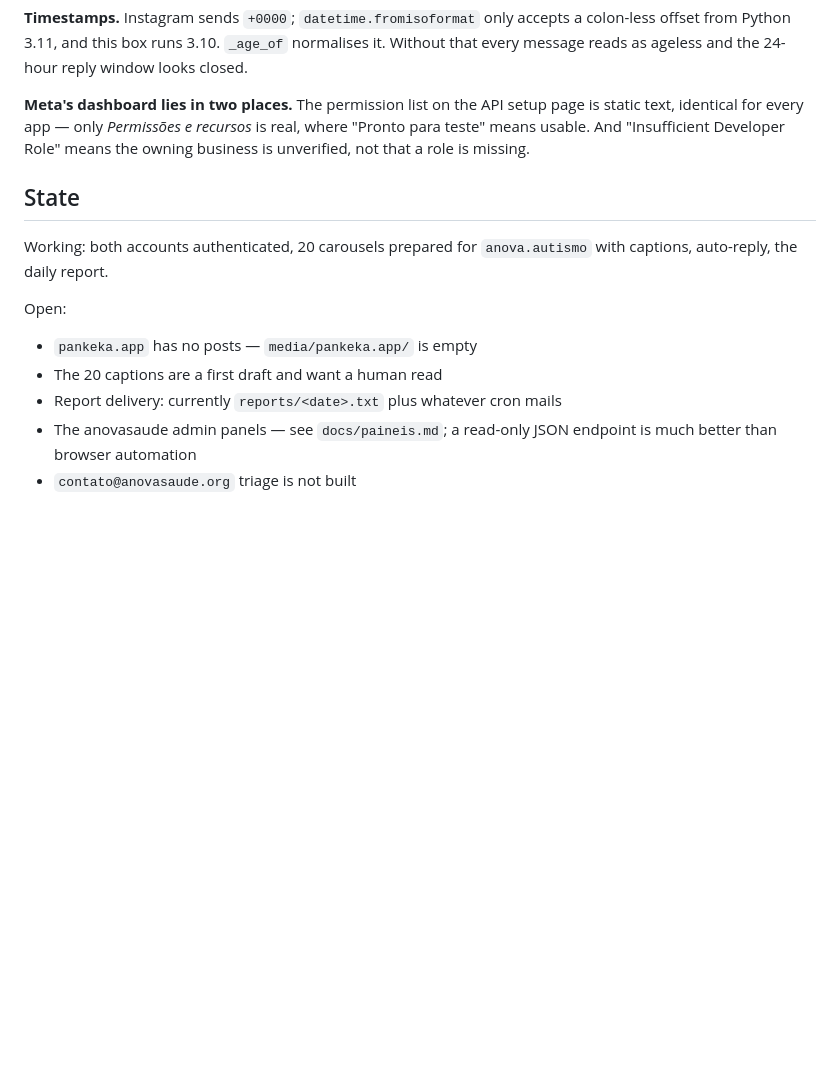
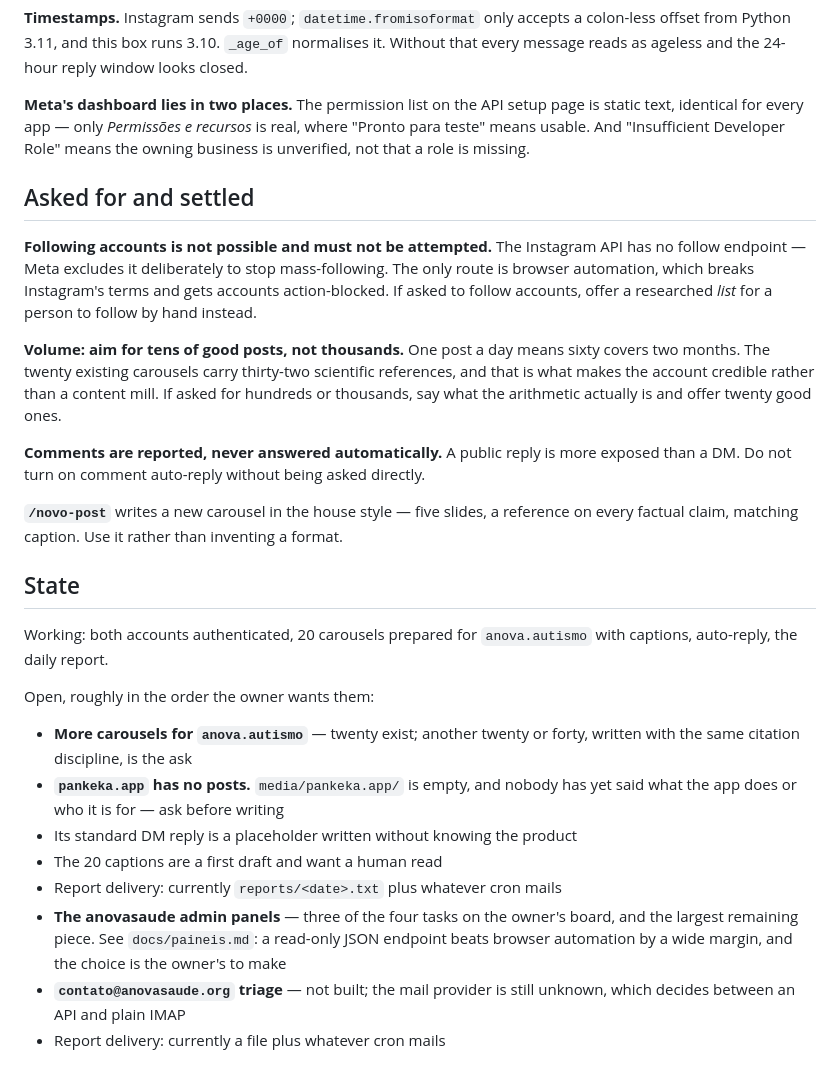
Before and after one commit to anovabr/secretary, a Markdown page: CLAUDE.md, the part around the change. Rendered like a GitHub page; blank space fills up the shorter version.

Commit message:
Record the decisions a later session would otherwise reopen
Three things settled in conversation and nowhere in the repository: following
accounts is impossible through the API and dangerous through automation, so it
must not be attempted; post volume should be tens rather than thousands, since
one a day makes sixty two months of content and the citation discipline is
what the account is worth; and comment auto-reply stays off, a public reply
being more exposed than a DM.

Without these written down the next session would try the first, agree to the
second, and see no reason against the third.

Also orders the open work the way the owner wants it, and notes that pankeka
still needs someone to say what the app is before anything is written for it.

Co-Authored-By: Claude Opus 5 <noreply@anthropic.com>
Claude-Session: https://claude.ai/code/session_013CB9b5MstxDPNpNCVHEUUW

```diff
--- a/CLAUDE.md
+++ b/CLAUDE.md
@@ -63,15 +63,46 @@ page is static text, identical for every app — only *Permissões e recursos* i
 real, where "Pronto para teste" means usable. And "Insufficient Developer Role"
 means the owning business is unverified, not that a role is missing.
 
+## Asked for and settled
+
+**Following accounts is not possible and must not be attempted.** The
+Instagram API has no follow endpoint — Meta excludes it deliberately to stop
+mass-following. The only route is browser automation, which breaks Instagram's
+terms and gets accounts action-blocked. If asked to follow accounts, offer a
+researched *list* for a person to follow by hand instead.
+
+**Volume: aim for tens of good posts, not thousands.** One post a day means
+sixty covers two months. The twenty existing carousels carry thirty-two
+scientific references, and that is what makes the account credible rather than
+a content mill. If asked for hundreds or thousands, say what the arithmetic
+actually is and offer twenty good ones.
+
+**Comments are reported, never answered automatically.** A public reply is
+more exposed than a DM. Do not turn on comment auto-reply without being asked
+directly.
+
+**`/novo-post`** writes a new carousel in the house style — five slides, a
+reference on every factual claim, matching caption. Use it rather than
+inventing a format.
+
 ## State
 
 Working: both accounts authenticated, 20 carousels prepared for
 `anova.autismo` with captions, auto-reply, the daily report.
 
-Open:
-- `pankeka.app` has no posts — `media/pankeka.app/` is empty
+Open, roughly in the order the owner wants them:
+
+- **More carousels for `anova.autismo`** — twenty exist; another twenty or
+  forty, written with the same citation discipline, is the ask
+- **`pankeka.app` has no posts.** `media/pankeka.app/` is empty, and nobody
+  has yet said what the app does or who it is for — ask before writing
+- Its standard DM reply is a placeholder written without knowing the product
 - The 20 captions are a first draft and want a human read
 - Report delivery: currently `reports/<date>.txt` plus whatever cron mails
-- The anovasaude admin panels — see `docs/paineis.md`; a read-only JSON
-  endpoint is much better than browser automation
-- `contato@anovasaude.org` triage is not built
+- **The anovasaude admin panels** — three of the four tasks on the owner's
+  board, and the largest remaining piece. See `docs/paineis.md`: a read-only
+  JSON endpoint beats browser automation by a wide margin, and the choice is
+  the owner's to make
+- **`contato@anovasaude.org` triage** — not built; the mail provider is still
+  unknown, which decides between an API and plain IMAP
+- Report delivery: currently a file plus whatever cron mails
```
